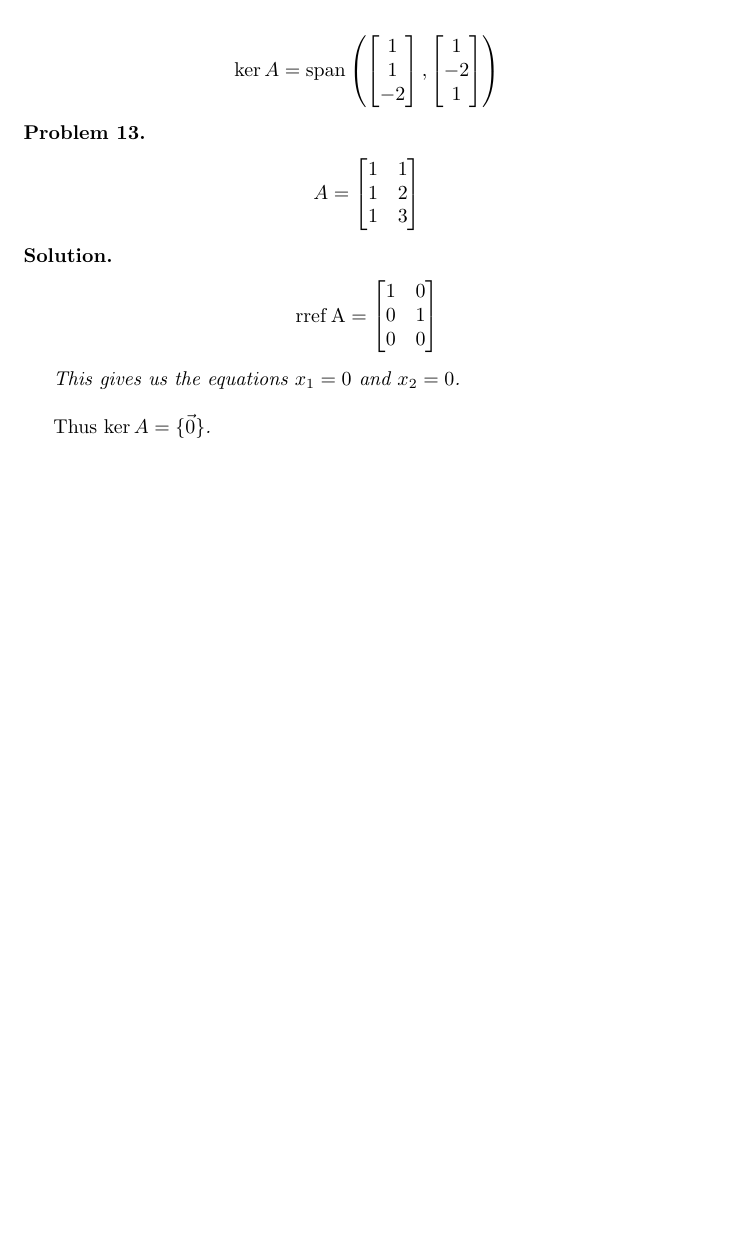
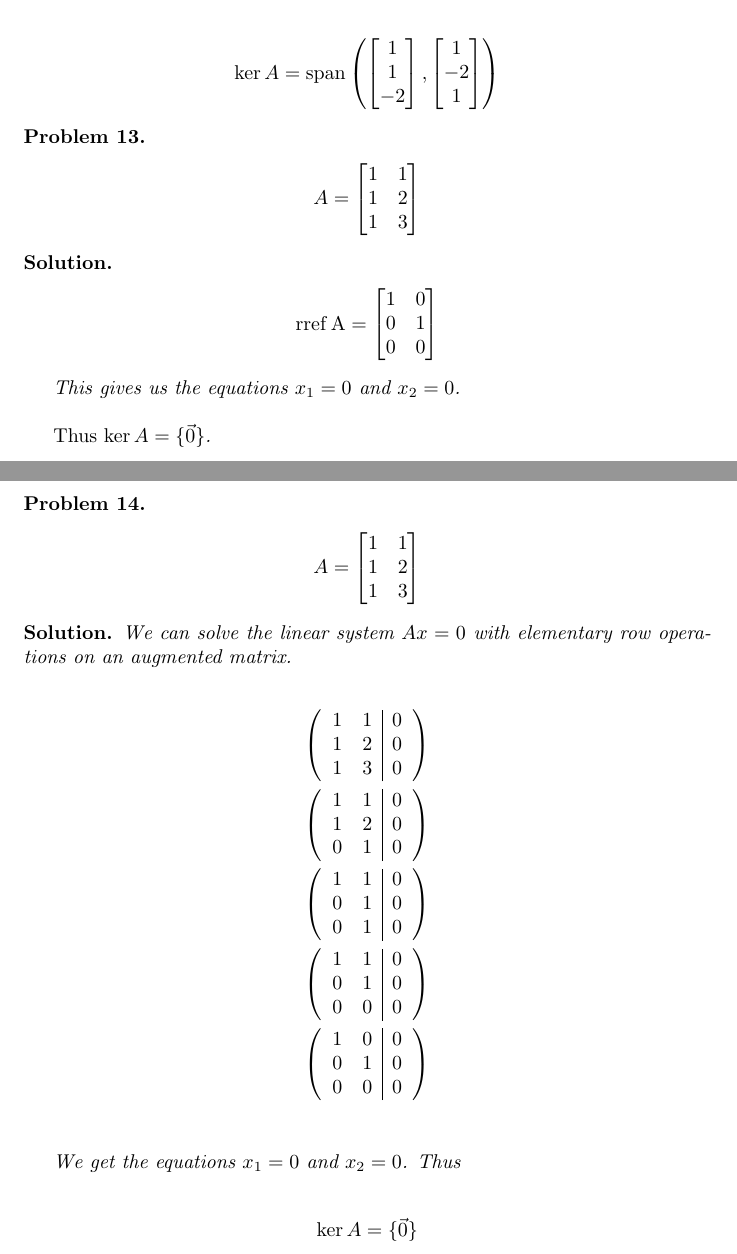
Before and after one commit to ataylor89/LinearAlgebraWithApplications, a LaTeX document (ch3sec1.tex): part of page 10 of 10 before the commit and two parts of pages 10 and 11 of 11 after it, the two joined at a grey line, cut so that both start at the same text, the shorter picture padded with empty space. Compiled offline with pdfLaTeX.

Commit message:
Adding a kernel problem

```diff
--- a/ch3sec1.tex
+++ b/ch3sec1.tex
@@ -432,4 +432,29 @@ $\mathrm{Thus} \, \ker A = \{ \vec{0} \}$.
 
 \end{solution}
 
+\begin{problem}
+\begin{align*}
+A = \begin{bmatrix}1 & 1 \\ 1 & 2 \\ 1 & 3 \end{bmatrix}
+\end{align*}
+\end{problem}
+
+\begin{solution}
+We can solve the linear system $Ax = 0$ with elementary row operations on an augmented matrix.
+
+\begin{align*}
+\left( \begin{array}{cc|c}1 & 1 & 0 \\ 1 & 2 & 0 \\ 1 & 3 & 0 \end{array} \right) \\
+\left( \begin{array}{cc|c}1 & 1 & 0 \\ 1 & 2 & 0 \\ 0 & 1 & 0 \end{array} \right) \\
+\left( \begin{array}{cc|c}1 & 1 & 0 \\ 0 & 1 & 0 \\ 0 & 1 & 0 \end{array} \right) \\
+\left( \begin{array}{cc|c}1 & 1 & 0 \\ 0 & 1 & 0 \\ 0 & 0 & 0 \end{array} \right) \\
+\left( \begin{array}{cc|c}1 & 0 & 0 \\ 0 & 1 & 0 \\ 0 & 0 & 0 \end{array} \right) \\
+\end{align*}
+
+We get the equations $x_{1} = 0$ and $x_{2} = 0$. Thus
+
+\begin{align*}
+\ker A = \{ \vec{0} \}
+\end{align*}
+
+\end{solution}
+
 \end{document}
```
Also changed, not shown: ch3sec1.pdf.
